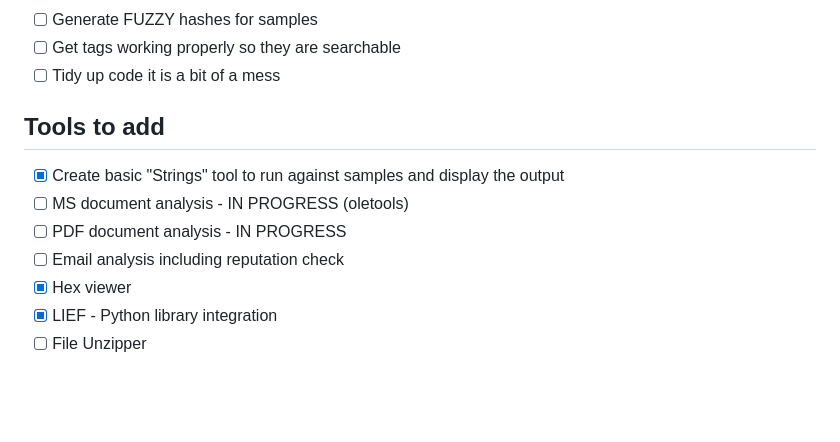
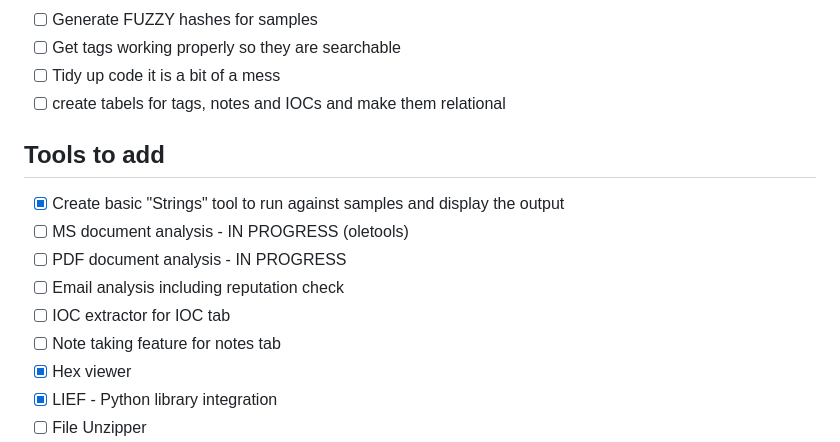
Before and after one commit to DanDreadless/Vault1337, a Markdown page: README.md, the part around the change. GitHub-like rendering; blank space fills up the shorter version.

```diff
--- a/README.md
+++ b/README.md
@@ -36,6 +36,7 @@ Documentation is a work in progress but can be found at [Vault1337.com](https://
 - [ ] Generate FUZZY hashes for samples
 - [ ] Get tags working properly so they are searchable
 - [ ] Tidy up code it is a bit of a mess
+- [ ] create tabels for tags, notes and IOCs and make them relational
 
 ## Tools to add
 
@@ -43,6 +44,8 @@ Documentation is a work in progress but can be found at [Vault1337.com](https://
 - [ ] MS document analysis - IN PROGRESS (oletools)
 - [ ] PDF document analysis - IN PROGRESS
 - [ ] Email analysis including reputation check
+- [ ] IOC extractor for IOC tab
+- [ ] Note taking feature for notes tab
 - [x] Hex viewer
 - [x] LIEF - Python library integration
 - [ ] File Unzipper
```
